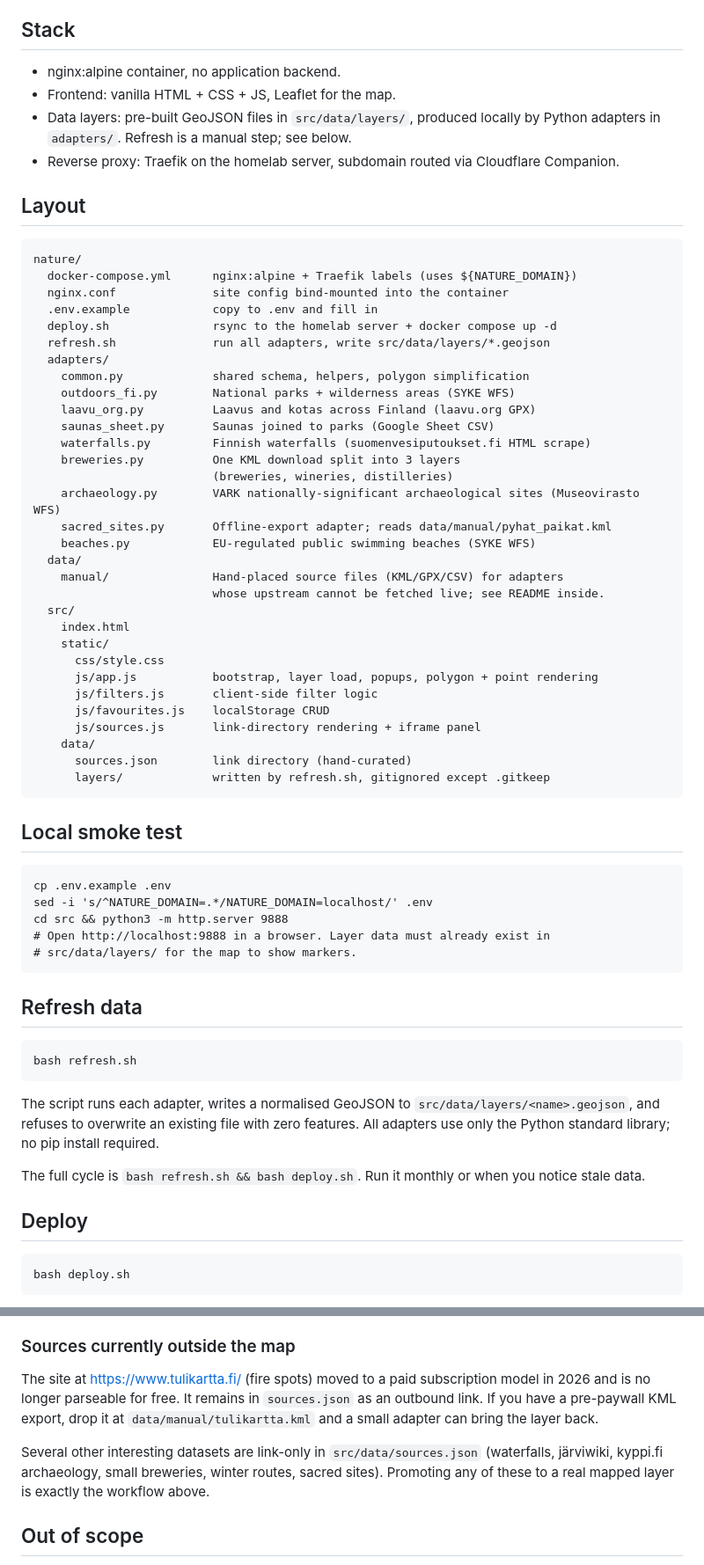
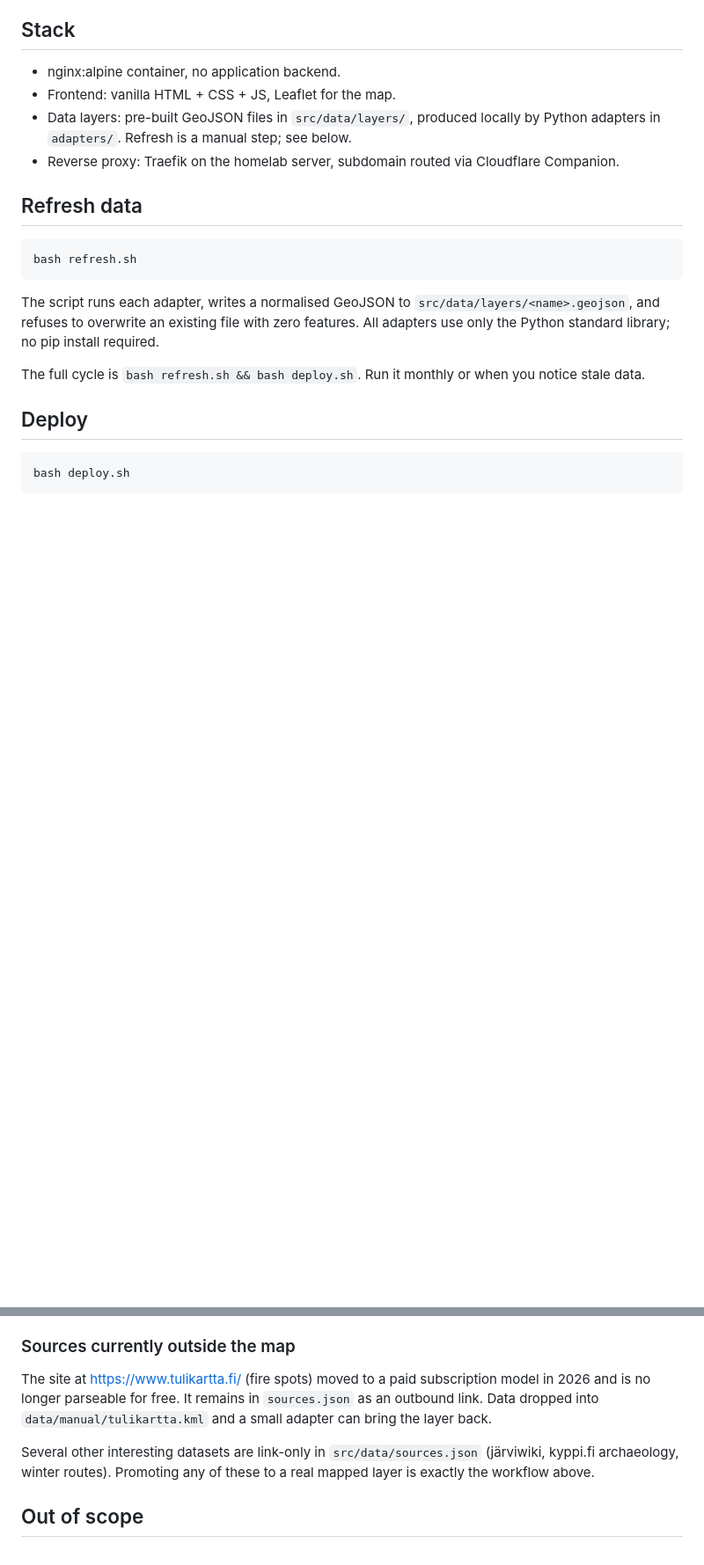
Before and after one commit to filecore/nature-planning-website, a Markdown page: README.md, 2 parts joined by grey strips. Shown at 88% size. GitHub-like rendering; blank space fills up the shorter version.

````diff
--- a/README.md
+++ b/README.md
@@ -20,52 +20,6 @@ https://nature.togneri.net/.
 - Data layers: pre-built GeoJSON files in `src/data/layers/`, produced locally
   by Python adapters in `adapters/`. Refresh is a manual step; see below.
 - Reverse proxy: Traefik on the homelab server, subdomain routed via Cloudflare Companion.
-
-## Layout
-
-```
-nature/
-  docker-compose.yml      nginx:alpine + Traefik labels (uses ${NATURE_DOMAIN})
-  nginx.conf              site config bind-mounted into the container
-  .env.example            copy to .env and fill in
-  deploy.sh               rsync to the homelab server + docker compose up -d
-  refresh.sh              run all adapters, write src/data/layers/*.geojson
-  adapters/
-    common.py             shared schema, helpers, polygon simplification
-    outdoors_fi.py        National parks + wilderness areas (SYKE WFS)
-    laavu_org.py          Laavus and kotas across Finland (laavu.org GPX)
-    saunas_sheet.py       Saunas joined to parks (Google Sheet CSV)
-    waterfalls.py         Finnish waterfalls (suomenvesiputoukset.fi HTML scrape)
-    breweries.py          One KML download split into 3 layers
-                          (breweries, wineries, distilleries)
-    archaeology.py        VARK nationally-significant archaeological sites (Museovirasto WFS)
-    sacred_sites.py       Offline-export adapter; reads data/manual/pyhat_paikat.kml
-    beaches.py            EU-regulated public swimming beaches (SYKE WFS)
-  data/
-    manual/               Hand-placed source files (KML/GPX/CSV) for adapters
-                          whose upstream cannot be fetched live; see README inside.
-  src/
-    index.html
-    static/
-      css/style.css
-      js/app.js           bootstrap, layer load, popups, polygon + point rendering
-      js/filters.js       client-side filter logic
-      js/favourites.js    localStorage CRUD
-      js/sources.js       link-directory rendering + iframe panel
-    data/
-      sources.json        link directory (hand-curated)
-      layers/             written by refresh.sh, gitignored except .gitkeep
-```
-
-## Local smoke test
-
-```
-cp .env.example .env
-sed -i 's/^NATURE_DOMAIN=.*/NATURE_DOMAIN=localhost/' .env
-cd src && python3 -m http.server 9888
-# Open http://localhost:9888 in a browser. Layer data must already exist in
-# src/data/layers/ for the map to show markers.
-```
 
 ## Refresh data
 
@@ -184,13 +138,11 @@ adapter that reads it. The pattern is captured in `adapters/sacred_sites.py`:
 
 The site at https://www.tulikartta.fi/ (fire spots) moved to a paid
 subscription model in 2026 and is no longer parseable for free. It remains
-in `sources.json` as an outbound link. If you have a pre-paywall KML
-export, drop it at `data/manual/tulikartta.kml` and a small adapter can
+in `sources.json` as an outbound link. Data dropped into `data/manual/tulikartta.kml` and a small adapter can
 bring the layer back.
 
 Several other interesting datasets are link-only in
-`src/data/sources.json` (waterfalls, järviwiki, kyppi.fi archaeology,
-small breweries, winter routes, sacred sites). Promoting any of these to a
+`src/data/sources.json` (järviwiki, kyppi.fi archaeology, winter routes). Promoting any of these to a
 real mapped layer is exactly the workflow above.
 
 ## Out of scope
````
Also changed, not shown: other parts of README.md (+1 -1 lines).
